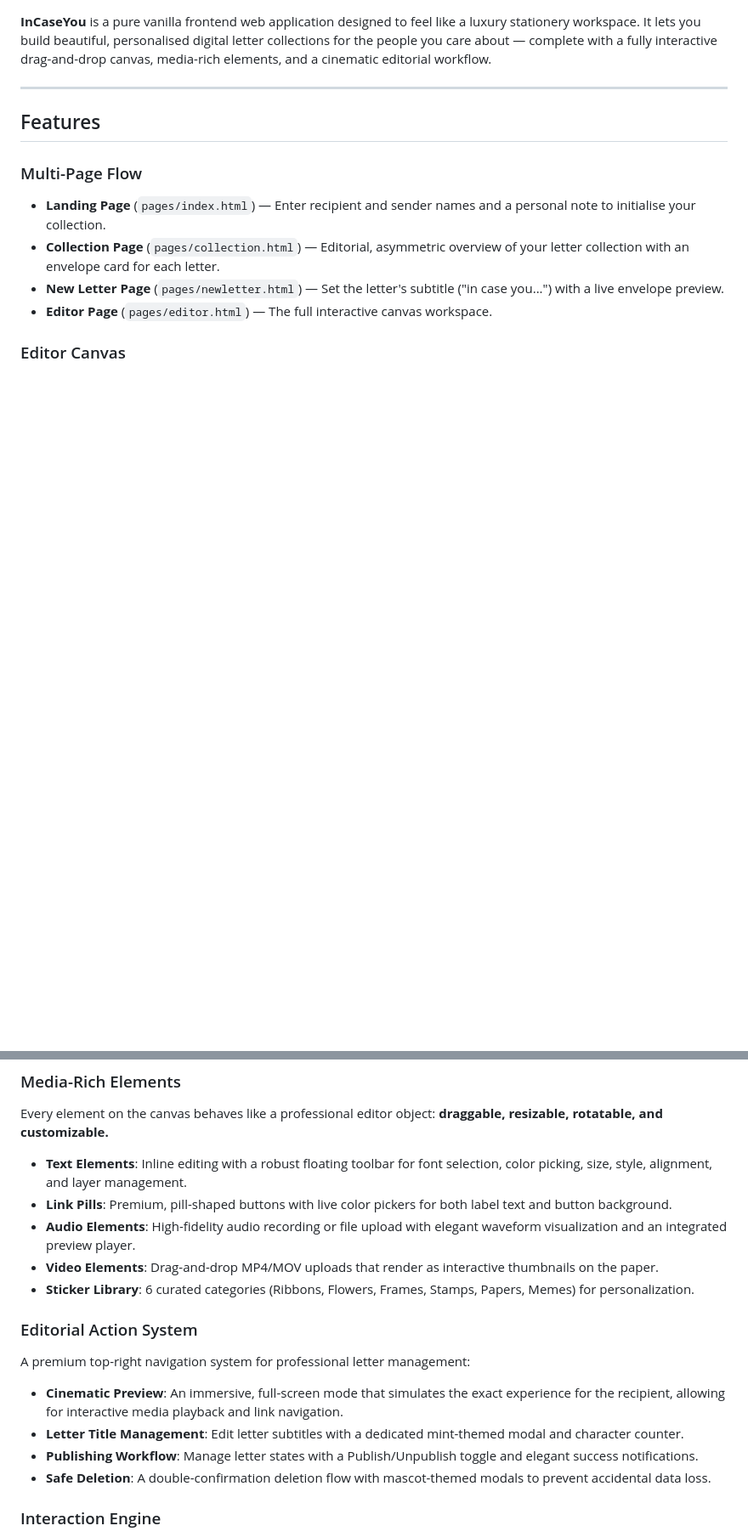
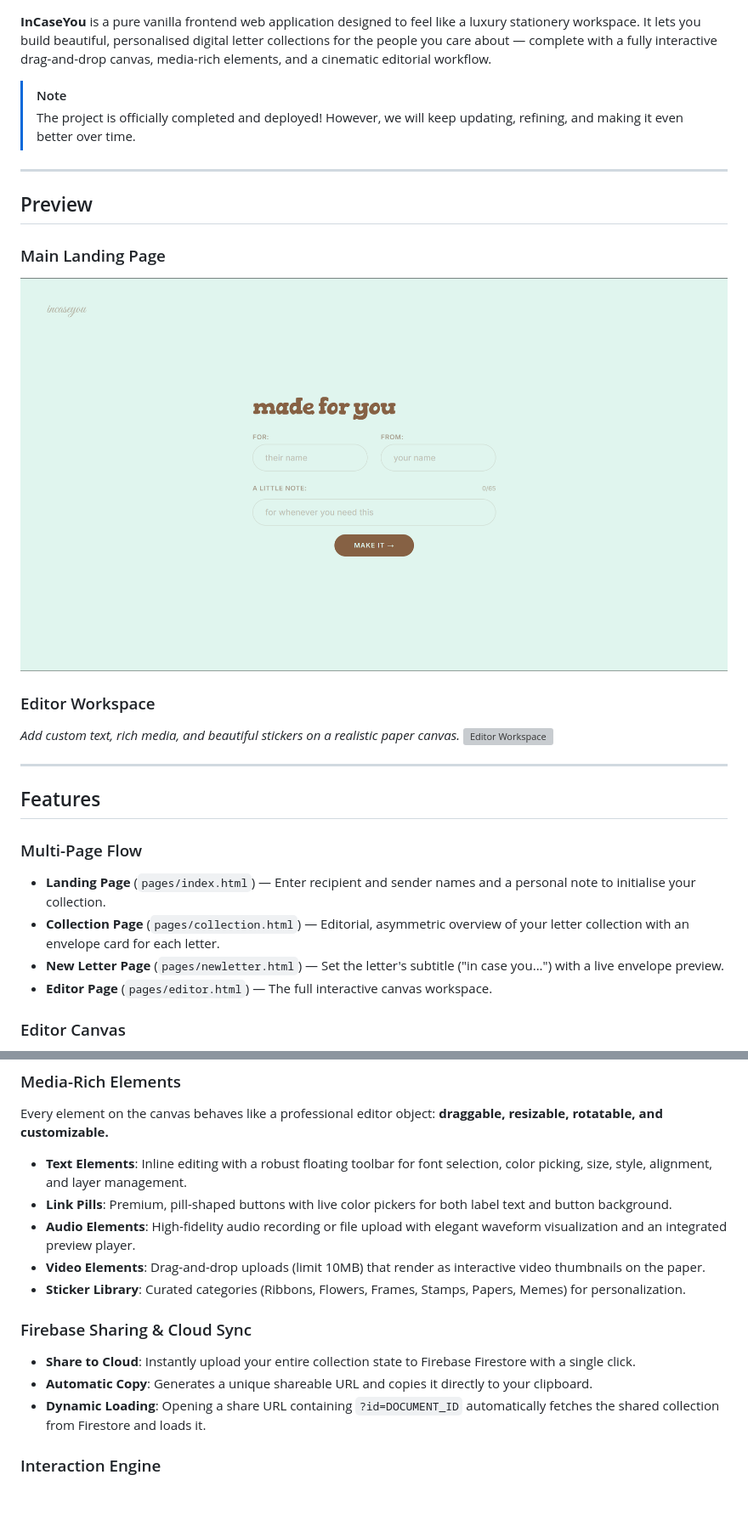
Before and after one commit to arhennia/InCaseYou, a Markdown page: README.md, 2 parts joined by grey strips. Shown at 85% size. Rendered like a GitHub page; pictures changed too: assets/images/Screenshot 2026-06-07 141504.png (added); blank space fills up the shorter version; grey boxes are pictures that could not be loaded.

```diff
--- a/README.md
+++ b/README.md
@@ -5,4 +7,18 @@
 **InCaseYou** is a pure vanilla frontend web application designed to feel like a luxury stationery workspace. It lets you build beautiful, personalised digital letter collections for the people you care about — complete with a fully interactive drag-and-drop canvas, media-rich elements, and a cinematic editorial workflow.
+
+> [!NOTE]
+> The project is officially completed and deployed! However, we will keep updating, refining, and making it even better over time.
+
+---
+
+## Preview
+
+### Main Landing Page
+![Main Landing Page](assets/images/Screenshot%202026-06-07%20141504.png)
+
+### Editor Workspace
+*Add custom text, rich media, and beautiful stickers on a realistic paper canvas.*
+![Editor Workspace](assets/images/Screenshot%202026-06-08%20013023.png)
 
 ---
 
@@ -23,19 +39,16 @@
 
 ### Media-Rich Elements
 Every element on the canvas behaves like a professional editor object: **draggable, resizable, rotatable, and customizable.**
-
 - **Text Elements**: Inline editing with a robust floating toolbar for font selection, color picking, size, style, alignment, and layer management.
 - **Link Pills**: Premium, pill-shaped buttons with live color pickers for both label text and button background.
 - **Audio Elements**: High-fidelity audio recording or file upload with elegant waveform visualization and an integrated preview player.
-- **Video Elements**: Drag-and-drop MP4/MOV uploads that render as interactive thumbnails on the paper.
-- **Sticker Library**: 6 curated categories (Ribbons, Flowers, Frames, Stamps, Papers, Memes) for personalization.
+- **Video Elements**: Drag-and-drop uploads (limit 10MB) that render as interactive video thumbnails on the paper.
+- **Sticker Library**: Curated categories (Ribbons, Flowers, Frames, Stamps, Papers, Memes) for personalization.
 
-### Editorial Action System
-A premium top-right navigation system for professional letter management:
-- **Cinematic Preview**: An immersive, full-screen mode that simulates the exact experience for the recipient, allowing for interactive media playback and link navigation.
-- **Letter Title Management**: Edit letter subtitles with a dedicated mint-themed modal and character counter.
-- **Publishing Workflow**: Manage letter states with a Publish/Unpublish toggle and elegant success notifications.
-- **Safe Deletion**: A double-confirmation deletion flow with mascot-themed modals to prevent accidental data loss.
+### Firebase Sharing & Cloud Sync
+- **Share to Cloud**: Instantly upload your entire collection state to Firebase Firestore with a single click.
+- **Automatic Copy**: Generates a unique shareable URL and copies it directly to your clipboard.
+- **Dynamic Loading**: Opening a share URL containing `?id=DOCUMENT_ID` automatically fetches the shared collection from Firestore and loads it.
 
 ### Interaction Engine
 - **Powered by `interact.js`**: Smooth, inertia-driven drag and 8-point resizing.
```
Also changed, not shown: other parts of README.md (+14 -5 lines), 1 other file.
